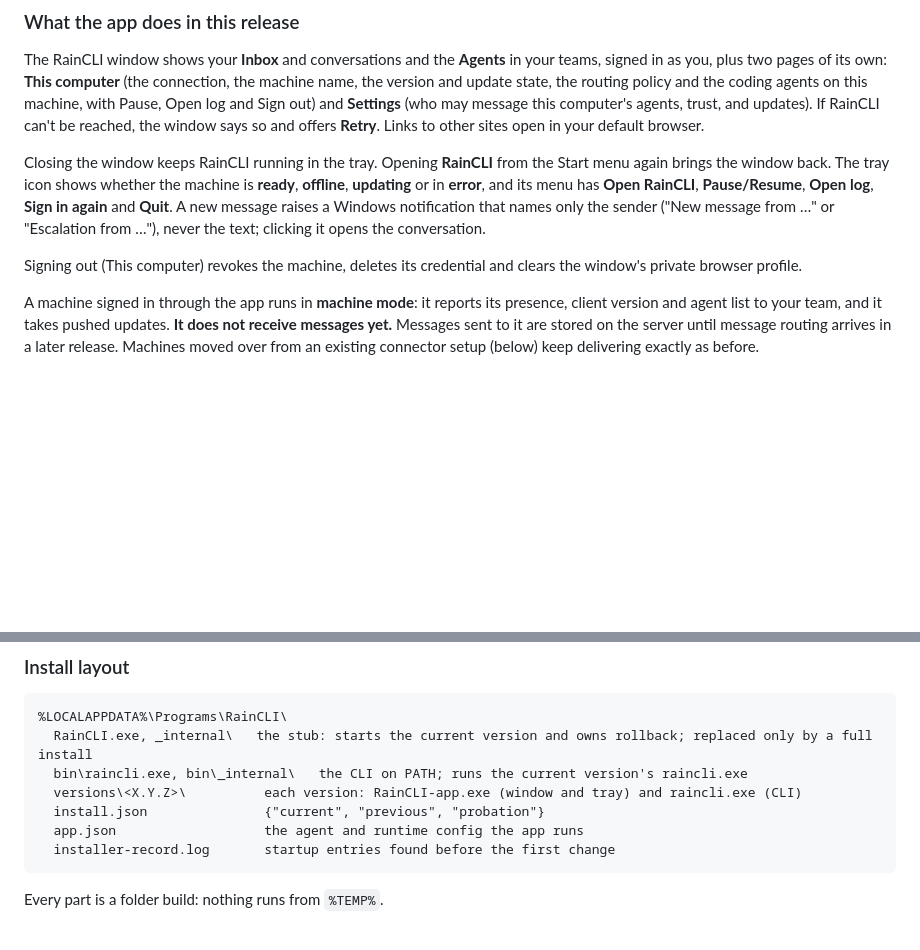
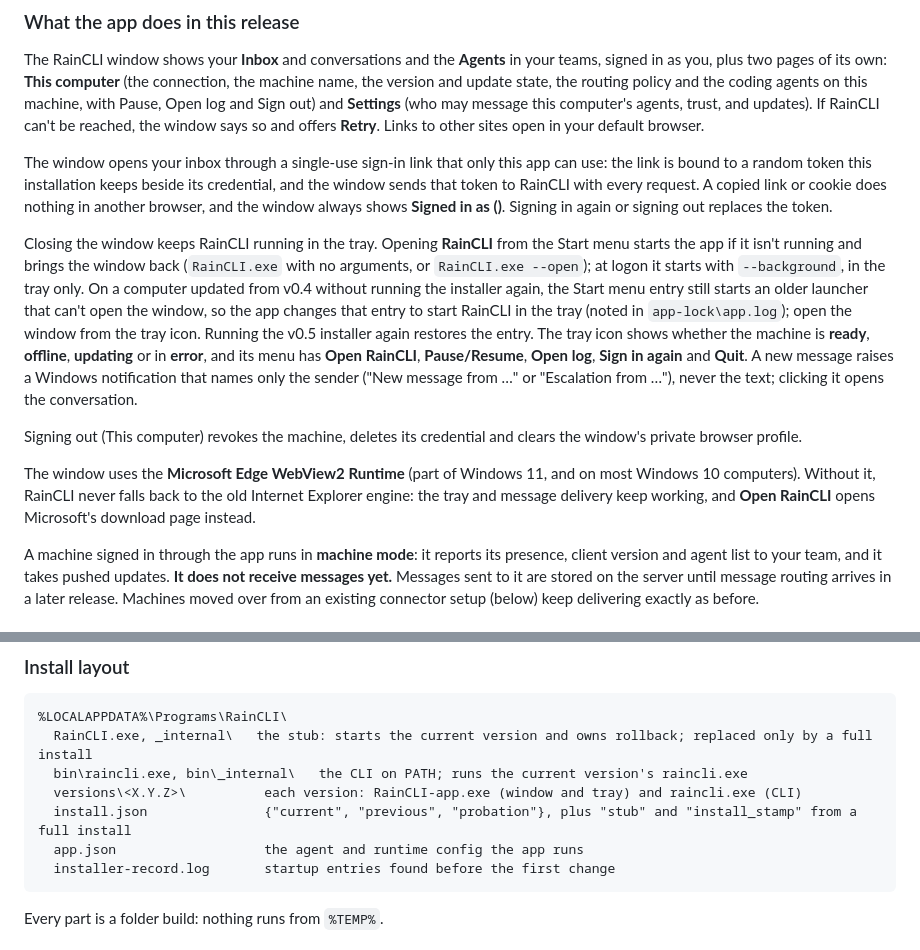
Before and after one commit to DylanHallahan/raincli, a Markdown page: docs/windows-client.md, 2 parts joined by grey strips. Drawn GitHub-style; blank space fills up the shorter version.

Commit message:
Document the v0.5 app window, handoff and Start menu behaviour
Co-Authored-By: Claude Opus 5.5 <noreply@anthropic.com>

````diff
--- a/docs/windows-client.md
+++ b/docs/windows-client.md
@@ -38,9 +38,13 @@ Sign-in stores the machine credential in `%USERPROFILE%\.config\raincli\agent.js
 ### What the app does in this release
 The RainCLI window shows your **Inbox** and conversations and the **Agents** in your teams, signed in as you, plus two pages of its own: **This computer** (the connection, the machine name, the version and update state, the routing policy and the coding agents on this machine, with Pause, Open log and Sign out) and **Settings** (who may message this computer's agents, trust, and updates). If RainCLI can't be reached, the window says so and offers **Retry**. Links to other sites open in your default browser.
 
-Closing the window keeps RainCLI running in the tray. Opening **RainCLI** from the Start menu again brings the window back. The tray icon shows whether the machine is **ready**, **offline**, **updating** or in **error**, and its menu has **Open RainCLI**, **Pause/Resume**, **Open log**, **Sign in again** and **Quit**. A new message raises a Windows notification that names only the sender ("New message from …" or "Escalation from …"), never the text; clicking it opens the conversation.
+The window opens your inbox through a single-use sign-in link that only this app can use: the link is bound to a random token this installation keeps beside its credential, and the window sends that token to RainCLI with every request. A copied link or cookie does nothing in another browser, and the window always shows **Signed in as <name> (<email>)**. Signing in again or signing out replaces the token.
+
+Closing the window keeps RainCLI running in the tray. Opening **RainCLI** from the Start menu starts the app if it isn't running and brings the window back (`RainCLI.exe` with no arguments, or `RainCLI.exe --open`); at logon it starts with `--background`, in the tray only. On a computer updated from v0.4 without running the installer again, the Start menu entry still starts an older launcher that can't open the window, so the app changes that entry to start RainCLI in the tray (noted in `app-lock\app.log`); open the window from the tray icon. Running the v0.5 installer again restores the entry. The tray icon shows whether the machine is **ready**, **offline**, **updating** or in **error**, and its menu has **Open RainCLI**, **Pause/Resume**, **Open log**, **Sign in again** and **Quit**. A new message raises a Windows notification that names only the sender ("New message from …" or "Escalation from …"), never the text; clicking it opens the conversation.
 
 Signing out (This computer) revokes the machine, deletes its credential and clears the window's private browser profile.
+
+The window uses the **Microsoft Edge WebView2 Runtime** (part of Windows 11, and on most Windows 10 computers). Without it, RainCLI never falls back to the old Internet Explorer engine: the tray and message delivery keep working, and **Open RainCLI** opens Microsoft's download page instead.
 
 A machine signed in through the app runs in **machine mode**: it reports its presence, client version and agent list to your team, and it takes pushed updates. **It does not receive messages yet.** Messages sent to it are stored on the server until message routing arrives in a later release. Machines moved over from an existing connector setup (below) keep delivering exactly as before.
 
@@ -87,7 +91,7 @@ A reinstall over a running app first stops it the same way (`RainCLI.exe --quit`
   RainCLI.exe, _internal\   the stub: starts the current version and owns rollback; replaced only by a full install
   bin\raincli.exe, bin\_internal\   the CLI on PATH; runs the current version's raincli.exe
   versions\<X.Y.Z>\          each version: RainCLI-app.exe (window and tray) and raincli.exe (CLI)
-  install.json               {"current", "previous", "probation"}
+  install.json               {"current", "previous", "probation"}, plus "stub" and "install_stamp" from a full install
   app.json                   the agent and runtime config the app runs
   installer-record.log       startup entries found before the first change
 ```
````
Also changed, not shown: SETUP.md (+1 -1 lines).
